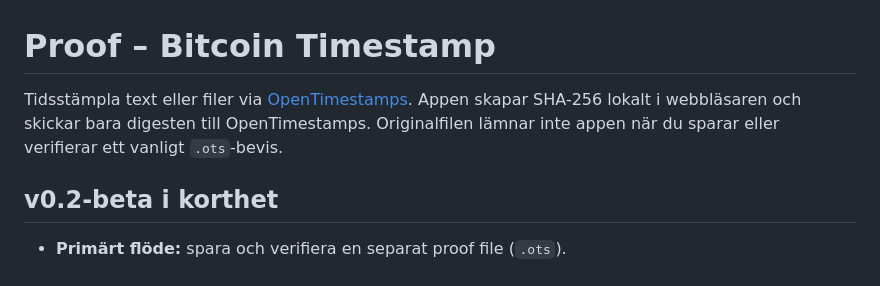
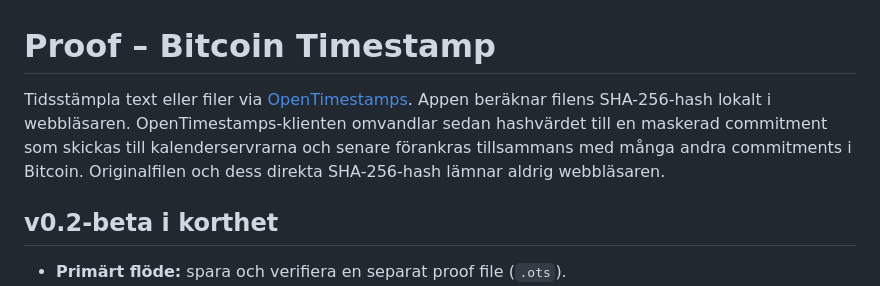
Before and after one commit to jxrxn/proof, a Markdown page: README.md, the part around the change. Rendered like a GitHub page.

Commit message:
Clarify OpenTimestamps privacy description

```diff
--- a/README.md
+++ b/README.md
@@ -1,9 +1,11 @@
 # Proof – Bitcoin Timestamp
 
 Tidsstämpla text eller filer via [OpenTimestamps](https://opentimestamps.org/).
-Appen skapar SHA-256 lokalt i webbläsaren och skickar bara digesten till
-OpenTimestamps. Originalfilen lämnar inte appen när du sparar eller verifierar
-ett vanligt `.ots`-bevis.
+Appen beräknar filens SHA-256-hash lokalt i webbläsaren. OpenTimestamps-klienten
+omvandlar sedan hashvärdet till en maskerad commitment som skickas till
+kalenderservrarna och senare förankras tillsammans med många andra commitments
+i Bitcoin. Originalfilen och dess direkta SHA-256-hash lämnar aldrig
+webbläsaren.
 
 ## v0.2-beta i korthet
 
```
